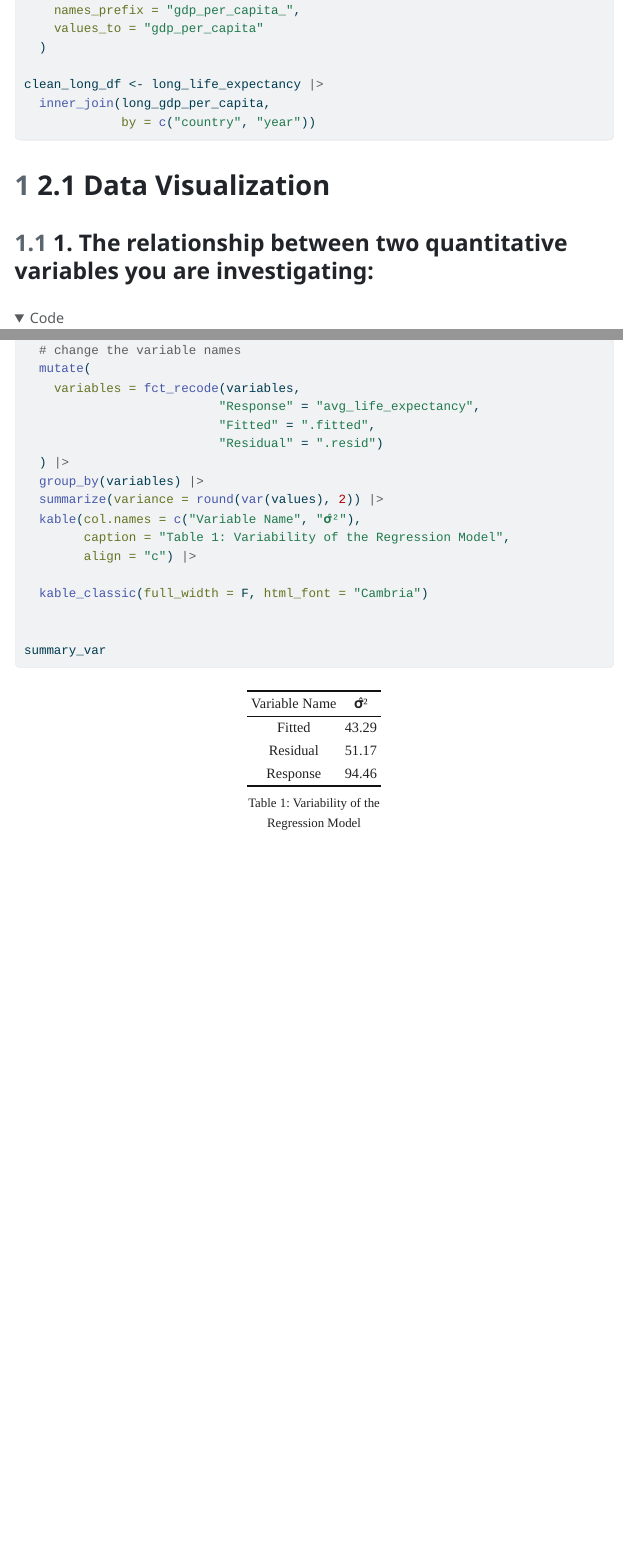
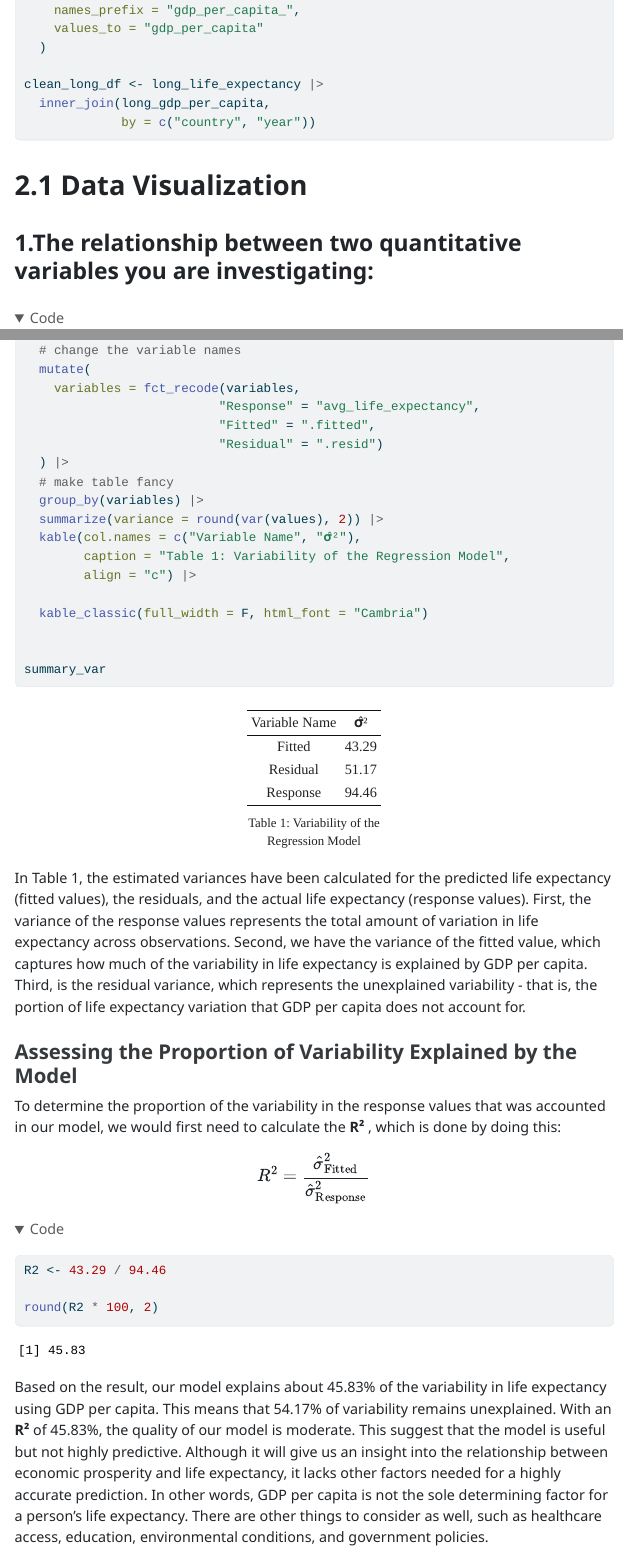
Before and after one commit to hliu34/gdp-life-expectancy-analysis, a Quarto document (final_project.qmd): the page in a window 1100 px wide, from 1220 px down, and a second part further down, joined at a grey line. The pictures show the output file final_project.html that the author committed with the source, opened offline; menus at the side of the page are left out; long lines of code are wrapped.

Commit message:
task 2.3: added analysis for the model fit

````diff
--- a/final_project.qmd
+++ b/final_project.qmd
@@ -9,7 +9,7 @@ format:
     html-table-processing: none
     code-tools: true
     toc: true
-    number-sections: true
+    number-sections: false
 editor: source
 execute:
   error: true
@@ -172,6 +168,7 @@ summary_var <- lm_model |>
                           "Fitted" = ".fitted",
                           "Residual" = ".resid")
   ) |>
+  # make table fancy
   group_by(variables) |>
   summarize(variance = round(var(values), 2)) |>
   kable(col.names = c("Variable Name", "𝛔̂²"),
@@ -183,3 +180,22 @@ summary_var <- lm_model |>
 
 summary_var
 ```
+
+In Table 1, the estimated variances have been calculated for the predicted life expectancy (fitted values), the residuals, and the actual life expectancy (response values). First, the variance of the response values represents the total amount of variation in life expectancy across observations. Second, we have the variance of the fitted value, which captures how much of the variability in life expectancy is explained by GDP per capita. Third, is the residual variance, which represents the unexplained variability - that is, the portion of life expectancy variation that GDP per capita does not account for.
+
+### Assessing the Proportion of Variability Explained by the Model
+
+To determine the proportion of the variability in the response values that was accounted in our model, we would first need to calculate the **R²** , which is done by doing this:
+
+$$
+R^2 = \frac{\hat{\sigma}^2_{\text{Fitted}}}{\hat{\sigma}^2_{\text{Response}}}
+$$
+
+```{r}
+
+R2 <- 43.29 / 94.46
+
+round(R2 * 100, 2)
+```
+
+Based on the result, our model explains about 45.83% of the variability in life expectancy using GDP per capita. This means that `r round((1-R2) * 100, 2)`% of variability remains unexplained. With an **R²** of 45.83%, the quality of our model is moderate. This suggest that the model is useful but not highly predictive. Although it will give us an insight into the relationship between economic prosperity and life expectancy, it lacks other factors needed for a highly accurate prediction. In other words, GDP per capita is not the sole determining factor for a person's life expectancy. There are other things to consider as well, such as healthcare access, education, environmental conditions, and government policies.
````
Also changed, not shown: final_project.html, final_project.qmd (6 more changed lines).
